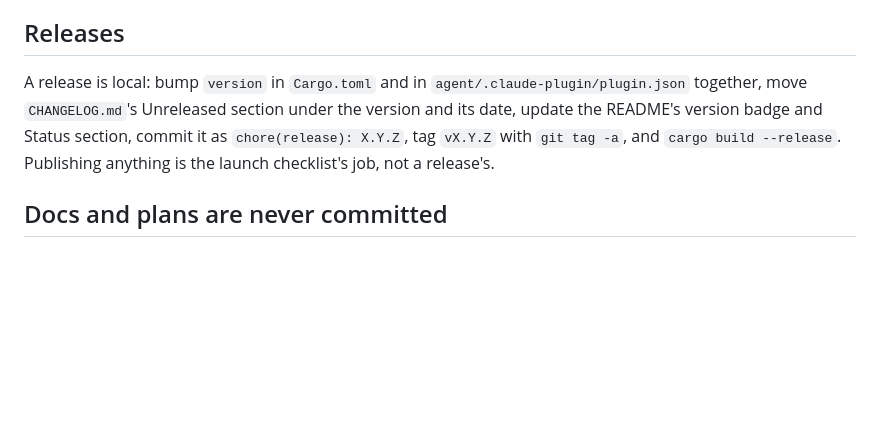
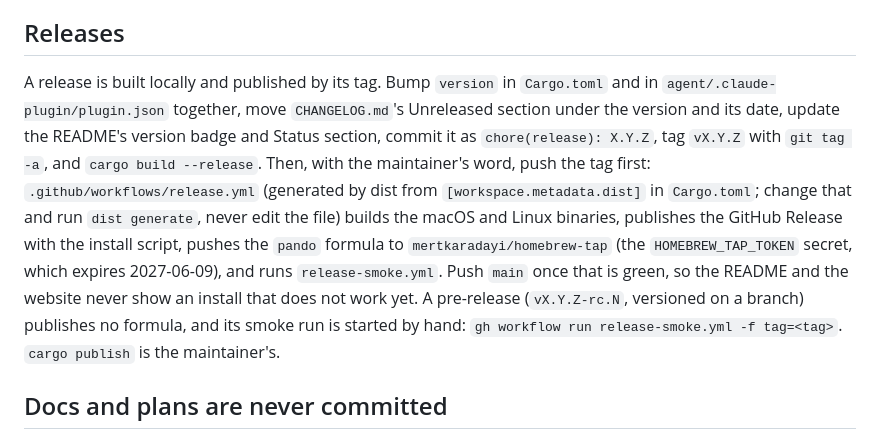
Before and after one commit to casab/pando, a Markdown page: CLAUDE.md, the part around the change. Rendered like a GitHub page; blank space fills up the shorter version.

Commit message:
docs: a pushed tag publishes the release

```diff
--- a/CLAUDE.md
+++ b/CLAUDE.md
@@ -126,13 +126,23 @@ add each kind of thing. Keep to its shape:
 
 ## Releases
 
-A release is local: bump `version` in `Cargo.toml` and in
-`agent/.claude-plugin/plugin.json` together, move `CHANGELOG.md`'s
-Unreleased section under the version and its date, update the README's
-version badge and Status section, commit it as
+A release is built locally and published by its tag. Bump `version` in
+`Cargo.toml` and in `agent/.claude-plugin/plugin.json` together, move
+`CHANGELOG.md`'s Unreleased section under the version and its date,
+update the README's version badge and Status section, commit it as
 `chore(release): X.Y.Z`, tag `vX.Y.Z` with `git tag -a`, and
-`cargo build --release`. Publishing anything is the launch checklist's job,
-not a release's.
+`cargo build --release`. Then, with the maintainer's word, push the tag
+first: `.github/workflows/release.yml` (generated by dist from
+`[workspace.metadata.dist]` in `Cargo.toml`; change that and run
+`dist generate`, never edit the file) builds the macOS and Linux
+binaries, publishes the GitHub Release with the install script, pushes
+the `pando` formula to `mertkaradayi/homebrew-tap` (the
+`HOMEBREW_TAP_TOKEN` secret, which expires 2027-06-09), and runs
+`release-smoke.yml`. Push `main` once that is green, so the README and
+the website never show an install that does not work yet. A pre-release
+(`vX.Y.Z-rc.N`, versioned on a branch) publishes no formula, and its
+smoke run is started by hand: `gh workflow run release-smoke.yml -f
+tag=<tag>`. `cargo publish` is the maintainer's.
 
 ## Docs and plans are never committed
 
```
